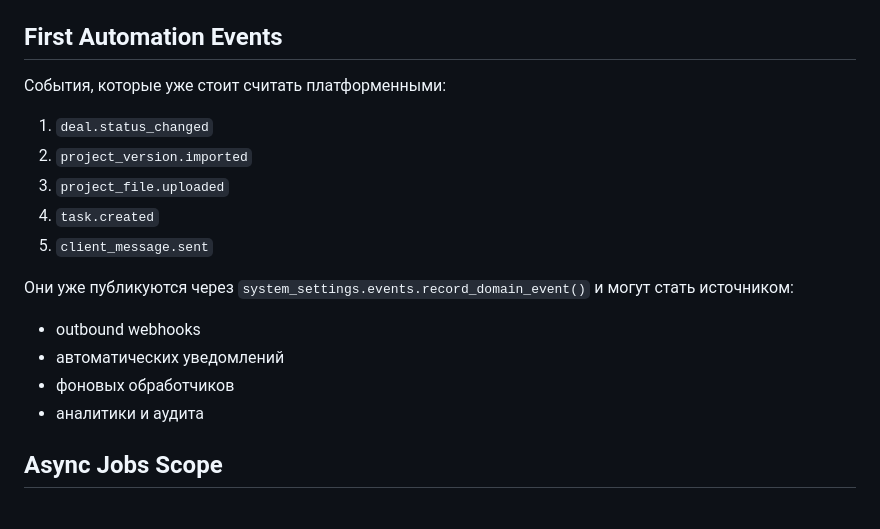
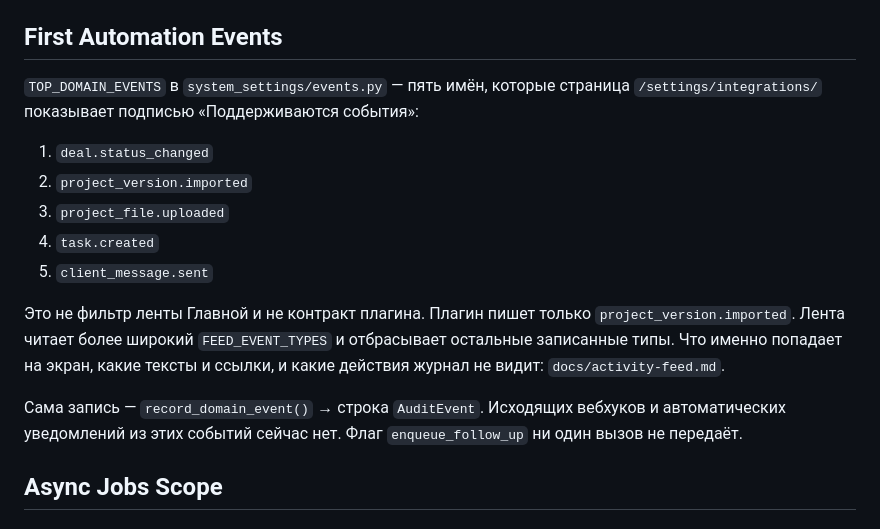
Before and after one commit to DGersmv/CH-Web, a Markdown page: docs/ch-crm-platform-blueprint.md, the part around the change. GitHub-like rendering.

```diff
--- a/docs/ch-crm-platform-blueprint.md
+++ b/docs/ch-crm-platform-blueprint.md
@@ -36,7 +36,7 @@
 
 ## First Automation Events
 
-События, которые уже стоит считать платформенными:
+`TOP_DOMAIN_EVENTS` в `system_settings/events.py` — пять имён, которые страница `/settings/integrations/` показывает подписью «Поддерживаются события»:
 
 1. `deal.status_changed`
 2. `project_version.imported`
@@ -44,11 +44,9 @@
 4. `task.created`
 5. `client_message.sent`
 
-Они уже публикуются через `system_settings.events.record_domain_event()` и могут стать источником:
-- outbound webhooks
-- автоматических уведомлений
-- фоновых обработчиков
-- аналитики и аудита
+Это не фильтр ленты Главной и не контракт плагина. Плагин пишет только `project_version.imported`. Лента читает более широкий `FEED_EVENT_TYPES` и отбрасывает остальные записанные типы. Что именно попадает на экран, какие тексты и ссылки, и какие действия журнал не видит: `docs/activity-feed.md`.
+
+Сама запись — `record_domain_event()` → строка `AuditEvent`. Исходящих вебхуков и автоматических уведомлений из этих событий сейчас нет. Флаг `enqueue_follow_up` ни один вызов не передаёт.
 
 ## Async Jobs Scope
 
```
Also changed, not shown: docs/activity-feed.md (added, +106 -0 lines).
